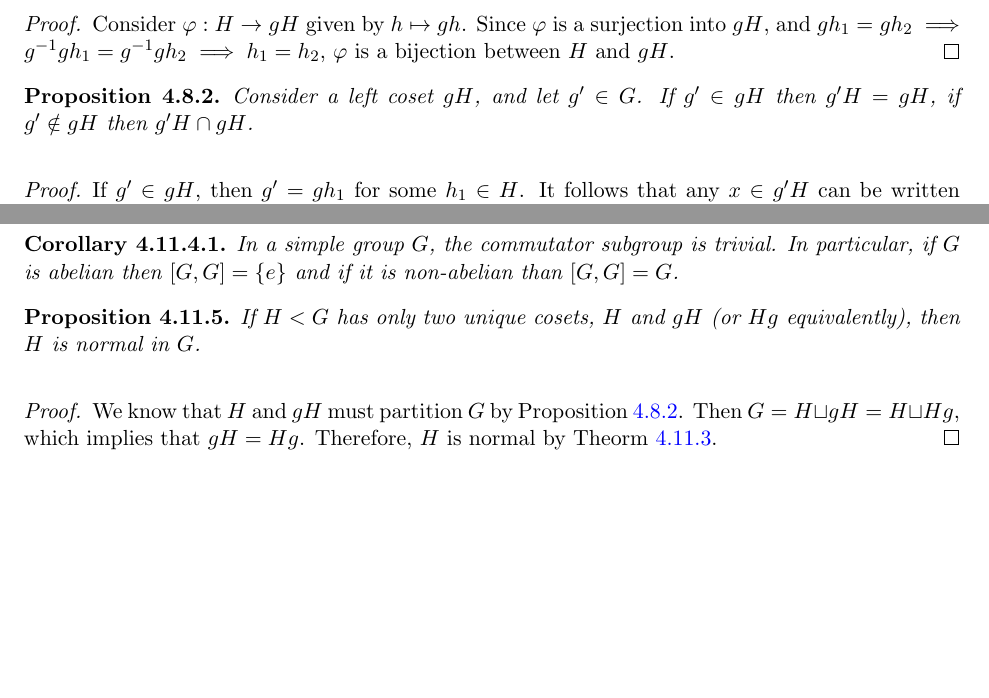
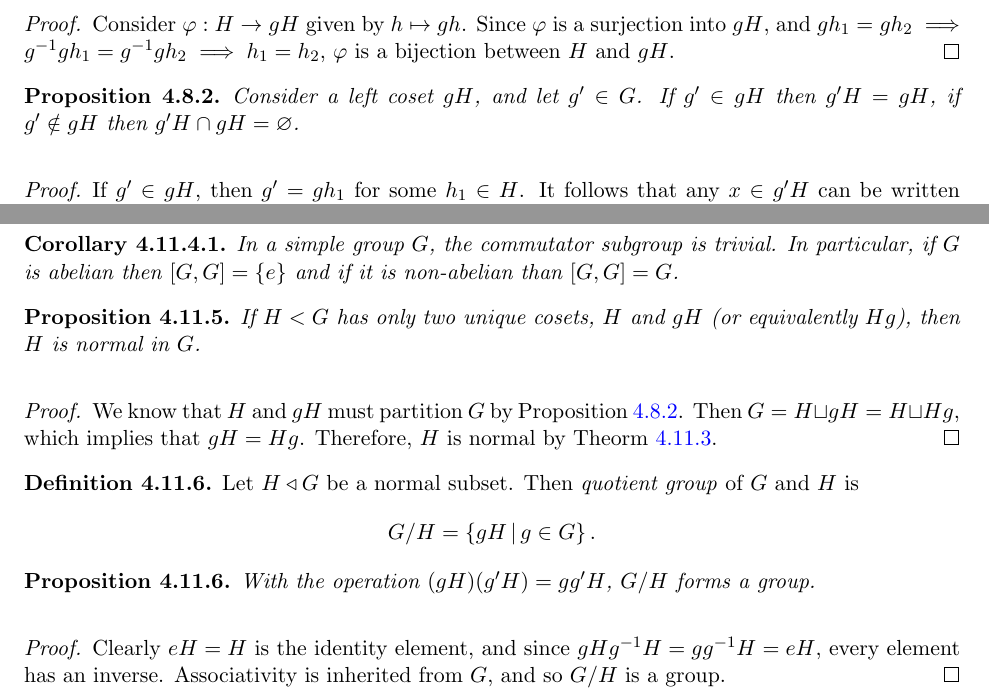
Before and after one commit to brendanburkhart/notes, a LaTeX thesis (main.tex, which reads abstract.tex): two parts of pages 85 and 93 of 160, joined at a grey line, cut so that both start at the same text, the shorter picture padded with empty space. Compiled offline with pdfLaTeX.

```diff
--- a/abstract.tex
+++ b/abstract.tex
@@ -634,7 +634,7 @@
 \end{proof}
 
 \begin{prop}\label{cosets-equal-or-disjoint}
-    Consider a left coset $gH$, and let $g' \in G$. If $g' \in gH$ then $g'H = gH$, if $g' \notin gH$ then $g'H \intersection gH$.
+    Consider a left coset $gH$, and let $g' \in G$. If $g' \in gH$ then $g'H = gH$, if $g' \notin gH$ then $g'H \intersection gH = \emptyset$.
 \end{prop}
 
 \begin{proof}
@@ -987,9 +987,23 @@
 \end{cor}
 
 \begin{prop}
-    If $H < G$ has only two unique cosets, $H$ and $gH$ (or $Hg$ equivalently), then $H$ is normal in $G$.
+    If $H < G$ has only two unique cosets, $H$ and $gH$ (or equivalently $Hg$), then $H$ is normal in $G$.
 \end{prop}
 
 \begin{proof}
     We know that $H$ and $gH$ must partition $G$ by Proposition \ref{cosets-equal-or-disjoint}. Then $G = H \disjointunion gH = H \disjointunion Hg$, which implies that $gH = Hg$. Therefore, $H$ is normal by Theorm \ref{normal-left-right-coset-equivalence}.
 \end{proof}
+
+\begin{defn}
+    Let $H \triangleleft G$ be a normal subset. Then \emph{quotient group} of $G$ and $H$ is
+    \[G/H = \left\{gH \compbar g \in G\right\}.\]
+\end{defn}
+
+\begin{prop}
+    With the operation $(gH)(g'H) = gg'H$, $G/H$ forms a group.
+\end{prop}
+
+\begin{proof}
+    Clearly $eH = H$ is the identity element, and since
+    $gHg^{-1}H = gg^{-1}H = eH$, every element has an inverse. Associativity is inherited from $G$, and so $G/H$ is a group.
+\end{proof}
```
Also changed, not shown: abstract.tex (2 more changed lines).
